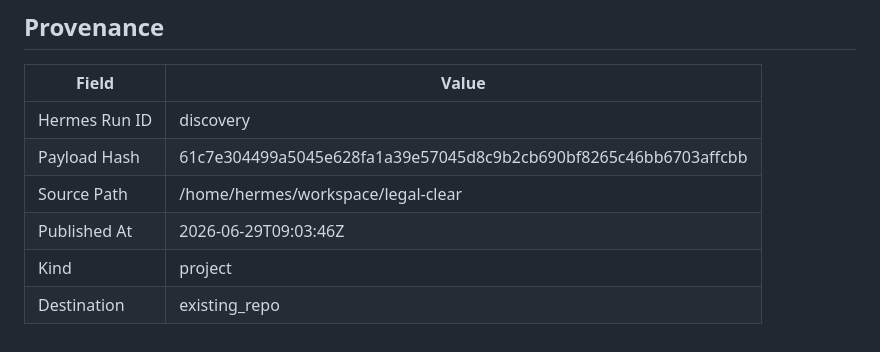
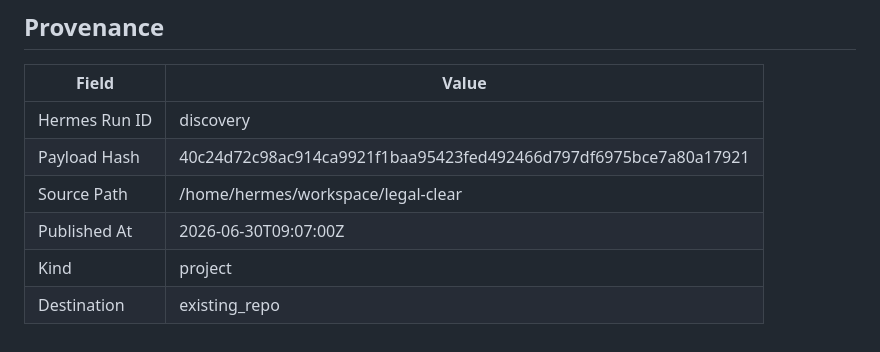
Before and after one commit to joewpb/legal-clear, a Markdown page: docs/README.md, the part around the change. Drawn GitHub-style.

Commit message:
docs(project): add Legal Clear — Florida Pro Se Court Form Assistant — AI-powered tool for self-represented litigants in Florida.
Hermes Run: discovery
Payload Hash: 40c24d72c98ac914ca9921f1baa95423fed492466d797df6975bce7a80a17921

```diff
--- a/docs/README.md
+++ b/docs/README.md
@@ -140,8 +140,8 @@ _None provided_
 | Field | Value |
 |-------|-------|
 | Hermes Run ID | discovery |
-| Payload Hash | 61c7e304499a5045e628fa1a39e57045d8c9b2cb690bf8265c46bb6703affcbb |
+| Payload Hash | 40c24d72c98ac914ca9921f1baa95423fed492466d797df6975bce7a80a17921 |
 | Source Path | /home/hermes/workspace/legal-clear |
-| Published At | 2026-06-29T09:03:46Z |
+| Published At | 2026-06-30T09:07:00Z |
 | Kind | project |
 | Destination | existing_repo |
```
